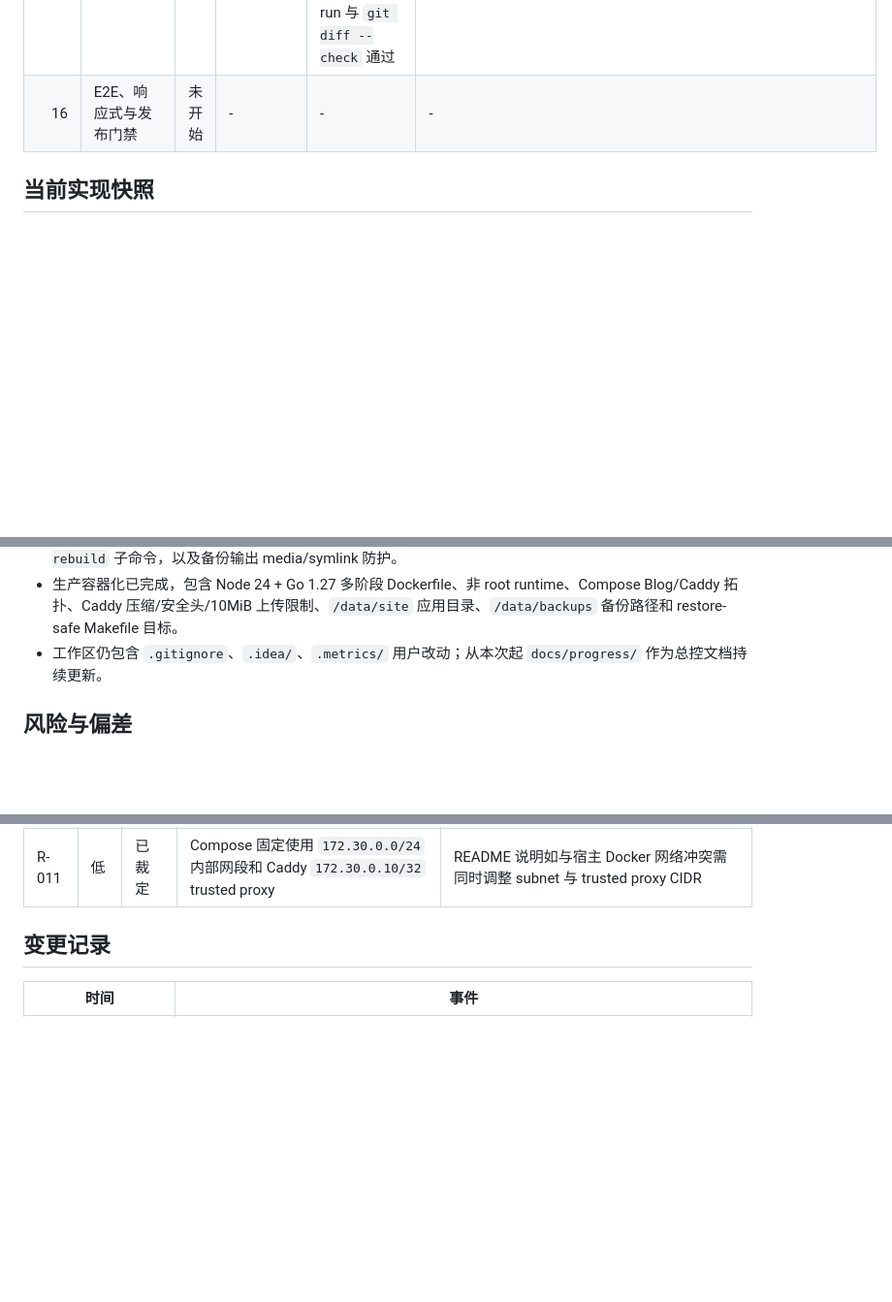
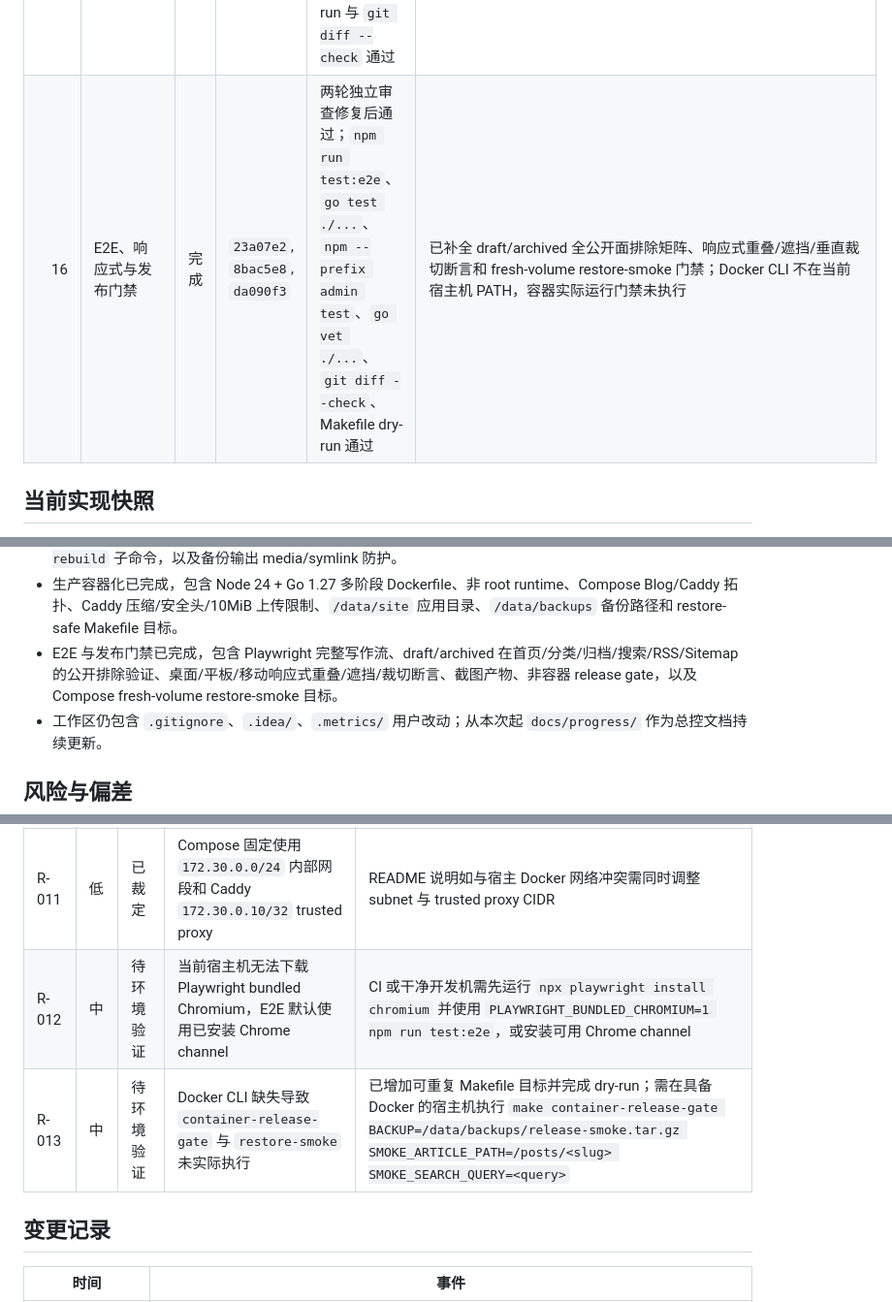
Before and after one commit to Ivenfpeng/diary_blog, a Markdown page: docs/progress/diary-blog-progress.md, 3 parts joined by grey strips. Shown at 97% size. GitHub-like rendering; blank space fills up the shorter version.

```diff
--- a/docs/progress/diary-blog-progress.md
+++ b/docs/progress/diary-blog-progress.md
@@ -54,7 +54,7 @@
 | 13 | 日志、健康检查、缓存与停机 | 完成 | `aa78da2`, `b106691` | 一轮独立审查修复后通过；Task 13 targeted、`go test ./...`、`go vet ./...`、`git diff --check` 通过 | 已修正 panic 日志状态与 slug 变更后的旧文章缓存失效 |
 | 14 | 备份、恢复、迁移与管理 CLI | 完成 | `7695e9e`, `5bd3db2`, `69ec676`, `e38ca9e`, `a454f28` | 两轮独立审查修复后通过；Task 14 targeted、`go test ./...`、`go vet ./...`、`git diff --check` 通过 | 已改用 SQLite online backup；恢复前校验 checksum、路径白名单、数据库 quick_check 与迁移版本；强制恢复具备 rollback；备份/恢复限制对齐 |
 | 15 | 生产构建与 Docker Compose | 完成 | `aa80ca1`, `b52e4d0`, `e3c5117` | 两轮独立审查修复后通过；`npm --prefix admin test`、`npm --prefix admin run build`、`go test ./...`、`go vet ./...`、YAML parse、Makefile dry-run 与 `git diff --check` 通过 | Docker CLI 不在当前宿主机 PATH，Compose build/up/curl 未执行；已修正 Caddy 外网 egress、`/data/site` 恢复路径、trusted proxy CIDR、localhost health 入口与 `10MiB` 上传限制 |
-| 16 | E2E、响应式与发布门禁 | 未开始 | - | - | - |
+| 16 | E2E、响应式与发布门禁 | 完成 | `23a07e2`, `8bac5e8`, `da090f3` | 两轮独立审查修复后通过；`npm run test:e2e`、`go test ./...`、`npm --prefix admin test`、`go vet ./...`、`git diff --check`、Makefile dry-run 通过 | 已补全 draft/archived 全公开面排除矩阵、响应式重叠/遮挡/垂直裁切断言和 fresh-volume restore-smoke 门禁；Docker CLI 不在当前宿主机 PATH，容器实际运行门禁未执行 |
 
 ## 当前实现快照
 
@@ -72,6 +72,7 @@
 - 运行期能力已完成，包含 JSON slog、请求 ID、访问日志 status/bytes/route pattern、panic recovery、readyz 存储检查、进程内公开页/RSS/Sitemap 缓存、发布/归档缓存失效和 10 秒优雅停机。
 - 备份、恢复、迁移与管理 CLI 已完成，包含 SQLite online backup、`.tar.gz` manifest/checksum、恢复前数据库/迁移验证、强制恢复 rollback、`backup`/`restore`/`migrate`/`admin reset-password`/`search rebuild` 子命令，以及备份输出 media/symlink 防护。
 - 生产容器化已完成，包含 Node 24 + Go 1.27 多阶段 Dockerfile、非 root runtime、Compose Blog/Caddy 拓扑、Caddy 压缩/安全头/10MiB 上传限制、`/data/site` 应用目录、`/data/backups` 备份路径和 restore-safe Makefile 目标。
+- E2E 与发布门禁已完成，包含 Playwright 完整写作流、draft/archived 在首页/分类/归档/搜索/RSS/Sitemap 的公开排除验证、桌面/平板/移动响应式重叠/遮挡/裁切断言、截图产物、非容器 release gate，以及 Compose fresh-volume restore-smoke 目标。
 - 工作区仍包含 `.gitignore`、`.idea/`、`.metrics/` 用户改动；从本次起 `docs/progress/` 作为总控文档持续更新。
 
 ## 风险与偏差
@@ -89,6 +90,8 @@
 | R-009 | 中 | 已裁定 | 备份/恢复当前限制为 10,000 entries、单 entry 64 MiB、payload 总量 512 MiB、manifest 1 MiB | 首版用对称限制避免生成不可恢复备份；大站点后续需同步提高常量与测试 |
 | R-010 | 中 | 待环境验证 | 当前宿主机没有 `docker` 可执行文件 | Task 15 已完成非 Docker 验证；`docker compose build/up/ps` 与 Caddy-routed curl 留到具备 Docker Desktop/Engine 的环境执行 |
 | R-011 | 低 | 已裁定 | Compose 固定使用 `172.30.0.0/24` 内部网段和 Caddy `172.30.0.10/32` trusted proxy | README 说明如与宿主 Docker 网络冲突需同时调整 subnet 与 trusted proxy CIDR |
+| R-012 | 中 | 待环境验证 | 当前宿主机无法下载 Playwright bundled Chromium，E2E 默认使用已安装 Chrome channel | CI 或干净开发机需先运行 `npx playwright install chromium` 并使用 `PLAYWRIGHT_BUNDLED_CHROMIUM=1 npm run test:e2e`，或安装可用 Chrome channel |
+| R-013 | 中 | 待环境验证 | Docker CLI 缺失导致 `container-release-gate` 与 `restore-smoke` 未实际执行 | 已增加可重复 Makefile 目标并完成 dry-run；需在具备 Docker 的宿主机执行 `make container-release-gate BACKUP=/data/backups/release-smoke.tar.gz SMOKE_ARTICLE_PATH=/posts/<slug> SMOKE_SEARCH_QUERY=<query>` |
 
 ## 变更记录
 
```
Also changed, not shown: other parts of docs/progress/diary-blog-progress.md (+8 -7 lines).
